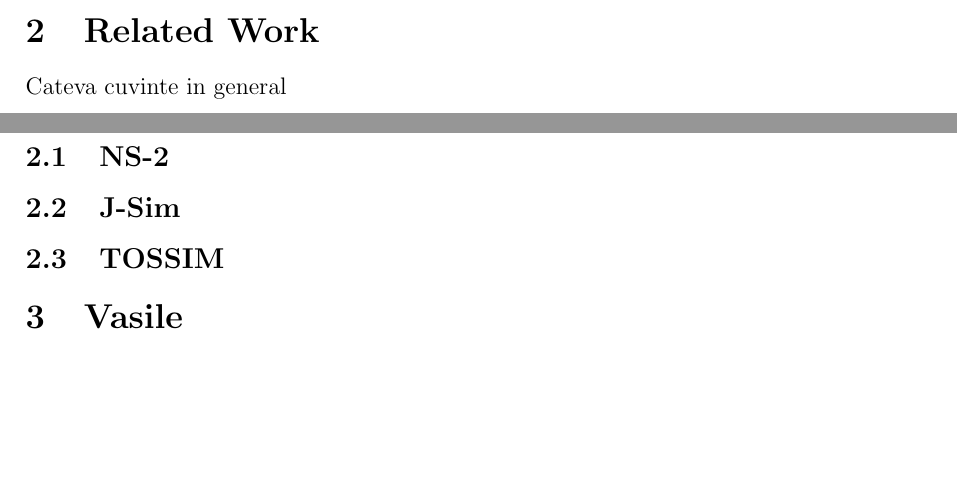
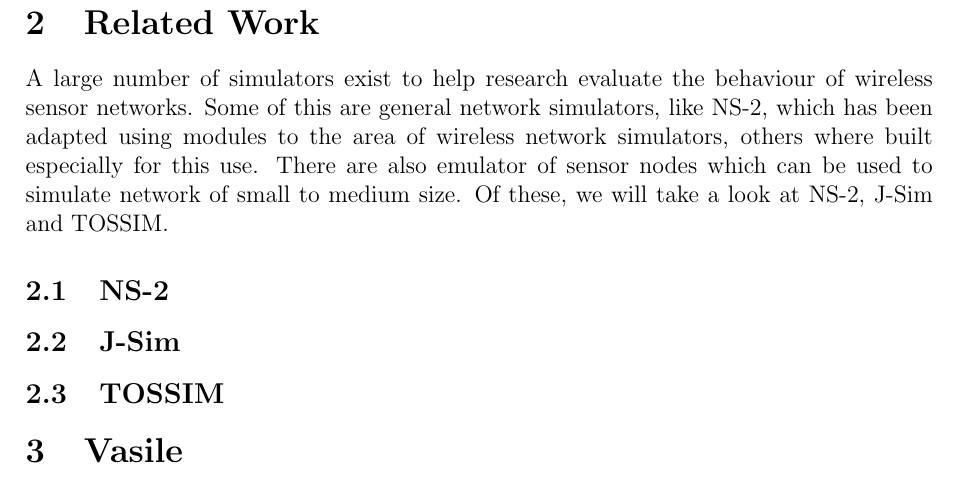
Before and after one commit to chira-catia/master_research, a LaTeX paper (report.tex, which reads src/relatedwork.tex): two parts of pages 1 and 2 of 2 before the commit and part of page 2 of 2 after it, the two joined at a grey line, cut so that both start at the same text, the shorter picture padded with empty space. Compiled offline with pdfLaTeX.

Commit message:
short introduction on related work

```diff
--- a/src/relatedwork.tex
+++ b/src/relatedwork.tex
@@ -1,4 +1,10 @@
-Cateva cuvinte in general
+A large number of simulators exist to help research evaluate the behaviour of
+wireless sensor networks. Some of this are general network simulators, like NS-2,
+which has been adapted using modules to the area of wireless network simulators, others
+where built especially for this use. There are also emulator of sensor nodes which can be
+used to simulate network of small to medium size. Of these, we will take a look at NS-2, J-Sim
+and TOSSIM.
+
 \subsection{NS-2}
 \input{src/ns2}
 \subsection{J-Sim}
```
